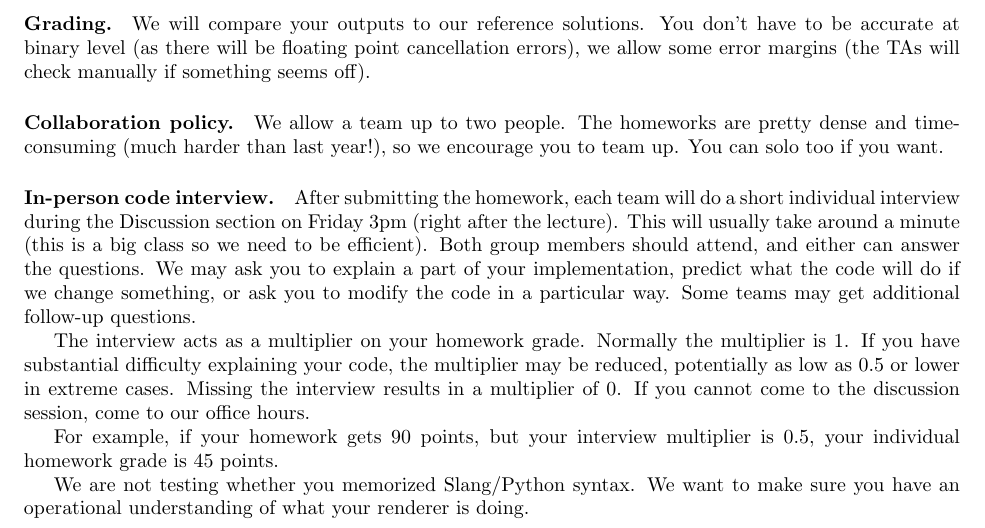
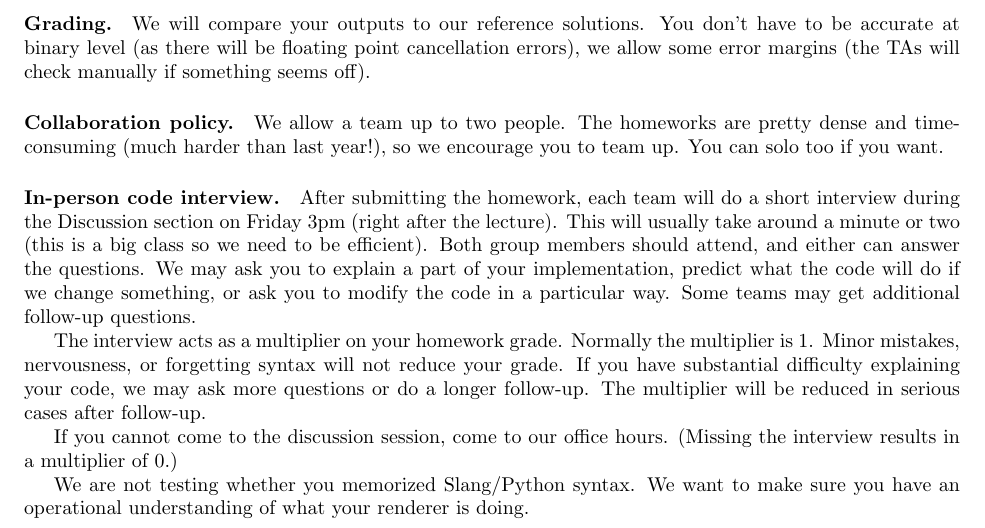
Before and after one commit to BachiLi/balboa_slang_public, a LaTeX problem sheet (handouts/homework1.tex): part of page 1 of 17, cut so that both start at the same text. Compiled offline with pdfLaTeX.

Commit message:
In-person interview clarification

```diff
--- a/handouts/homework1.tex
+++ b/handouts/homework1.tex
@@ -25,20 +25,19 @@ Before you start coding, we recommend you to go through the whole handout to hav
 \paragraph{Collaboration policy.} We allow a team up to two people. The homeworks are pretty dense and time-consuming (much harder than last year!), so we encourage you to team up. You can solo too if you want.
 
 \paragraph{In-person code interview.} After submitting the homework, each team will do
-a short individual interview during the Discussion section on Friday 3pm (right after the lecture). This will usually take around a minute (this is a big class so we need to be efficient).
+a short interview during the Discussion section on Friday 3pm (right after the lecture). This will usually take around a minute or two (this is a big class so we need to be efficient).
 Both group members should attend, and either can answer the questions.
 We may ask you to explain a part of
 your implementation, predict what the code will do if we change something, or ask you
 to modify the code in a particular way. Some teams may get additional follow-up questions.
 
 The interview acts as a multiplier on your homework grade. Normally the multiplier
-is $1$. If you have substantial difficulty explaining your code, the multiplier may
-be reduced, potentially as low as $0.5$ or lower in extreme cases. Missing the interview
-results in a multiplier of $0$. If you cannot come to the discussion session, come to our
-office hours.
+is 1. Minor mistakes, nervousness, or forgetting syntax will not reduce your grade.
+If you have substantial difficulty explaining your code, we may ask more questions or do a longer follow-up.
+The multiplier will be reduced in serious cases after follow-up.
 
-For example, if your homework gets $90$ points, but your interview
-multiplier is $0.5$, your individual homework grade is 45 points.
+If you cannot come to the discussion session, come to our office hours.
+(Missing the interview results in a multiplier of 0.)
 
 We are not testing whether you memorized Slang/Python syntax. We want to make sure
 you have an operational understanding of what your renderer is doing.
```
